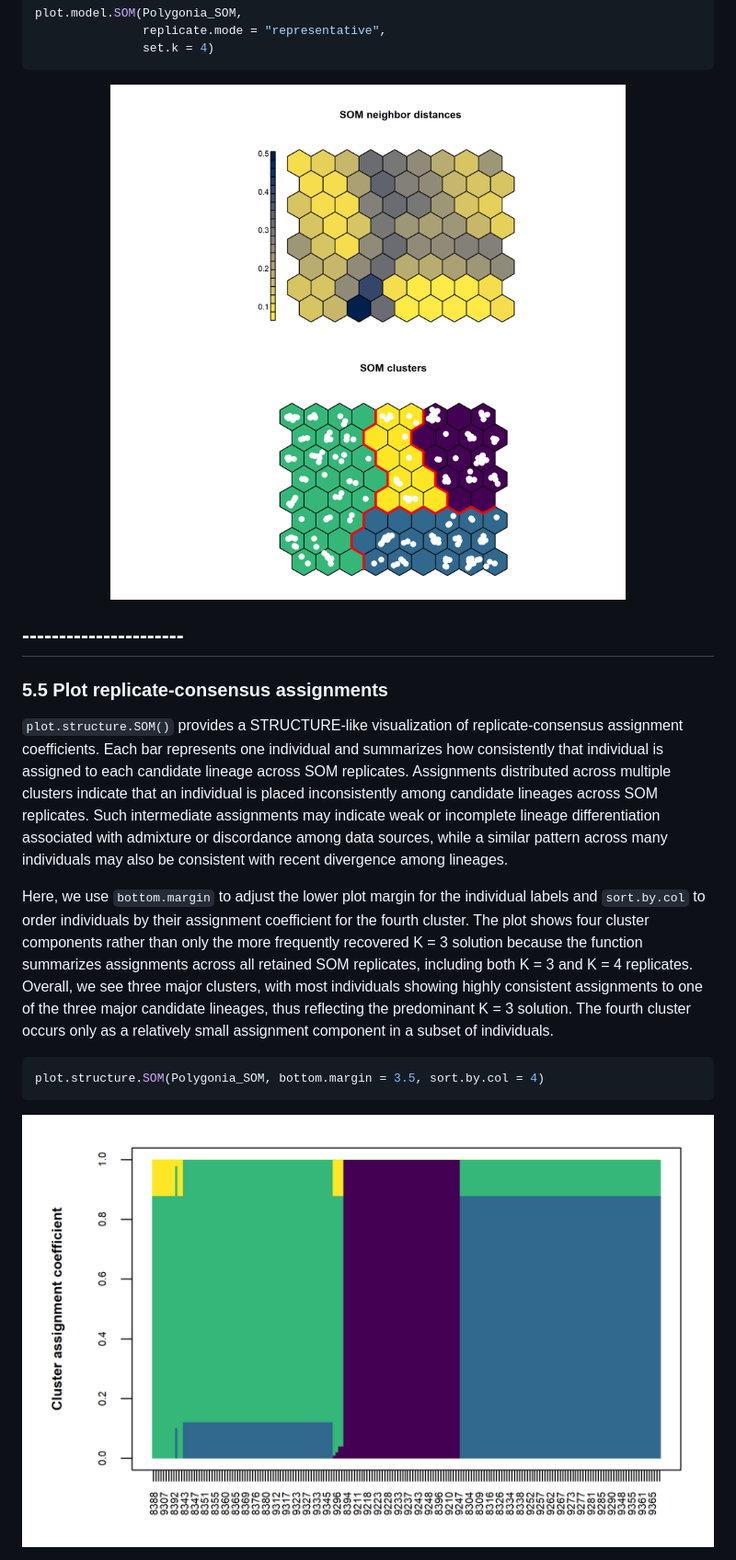
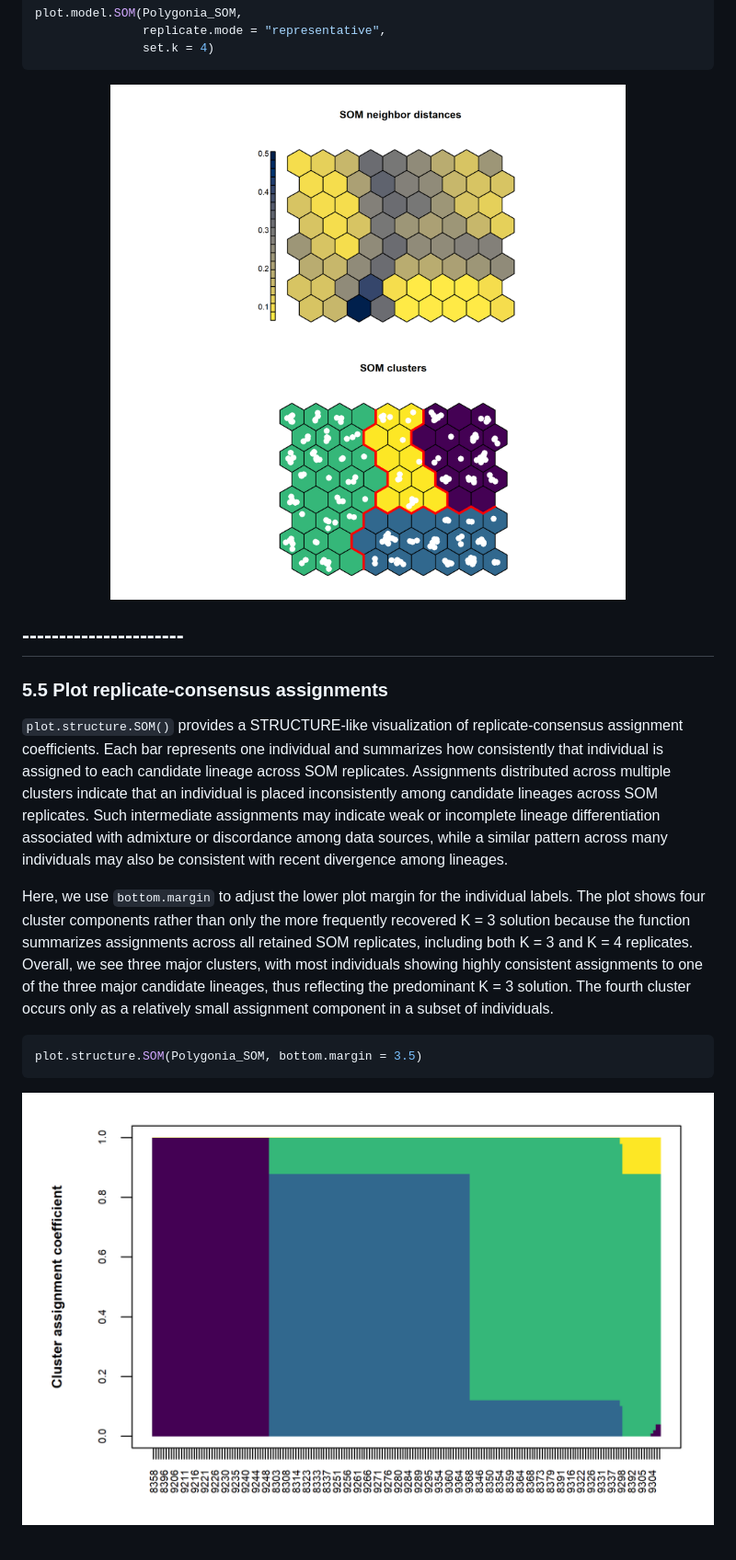
Before and after one commit to rpyron/delim-SOM, a Markdown page: README.md, the part around one of its changes. Shown at 92% size. Drawn GitHub-style; pictures changed too: figures/Figure_model_k4.png, figures/Figure_structure.png.

````diff
--- a/README.md
+++ b/README.md
@@ -725,13 +725,13 @@ Each bar represents one individual and summarizes how consistently that individu
 Assignments distributed across multiple clusters indicate that an individual is placed inconsistently among candidate lineages across SOM replicates.
 Such intermediate assignments may indicate weak or incomplete lineage differentiation associated with admixture or discordance among data sources, while a similar pattern across many individuals may also be consistent with recent divergence among lineages.
 
-Here, we use `bottom.margin` to adjust the lower plot margin for the individual labels and `sort.by.col` to order individuals by their assignment coefficient for the fourth cluster.
+Here, we use `bottom.margin` to adjust the lower plot margin for the individual labels.
 The plot shows four cluster components rather than only the more frequently recovered K = 3 solution because the function summarizes assignments across all retained SOM replicates, including both K = 3 and K = 4 replicates.
 Overall, we see three major clusters, with most individuals showing highly consistent assignments to one of the three major candidate lineages, thus reflecting the predominant K = 3 solution.
 The fourth cluster occurs only as a relatively small assignment component in a subset of individuals.
 
 ```r
-plot.structure.SOM(Polygonia_SOM, bottom.margin = 3.5, sort.by.col = 4)
+plot.structure.SOM(Polygonia_SOM, bottom.margin = 3.5)
 ```
 <p align="center">
   <img src="figures/Figure_structure.png">
````
Also changed, not shown: other parts of README.md (+25 -1 lines), figures/Figure_model.png.
